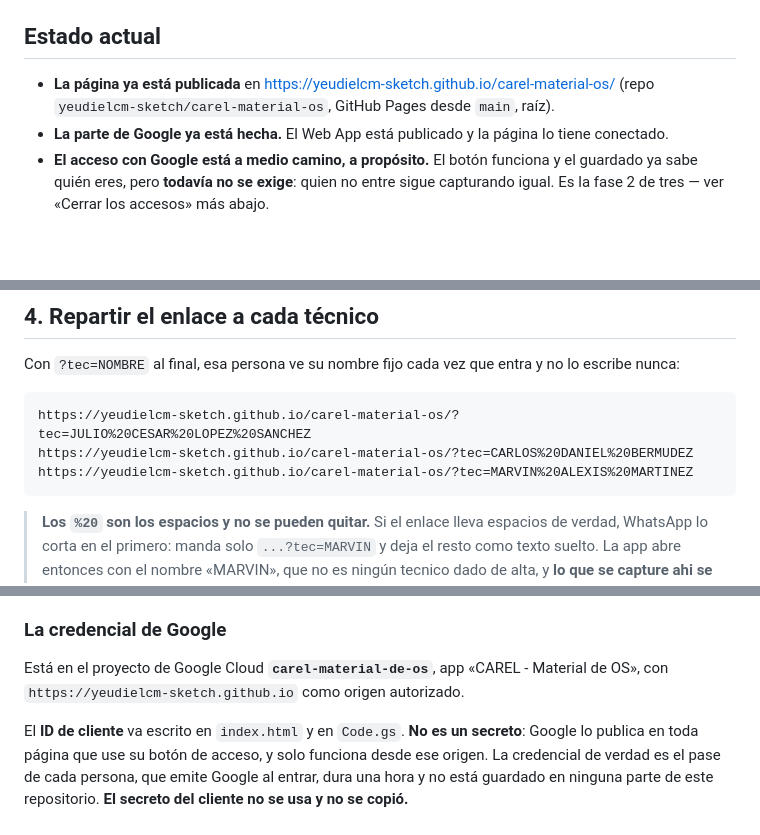
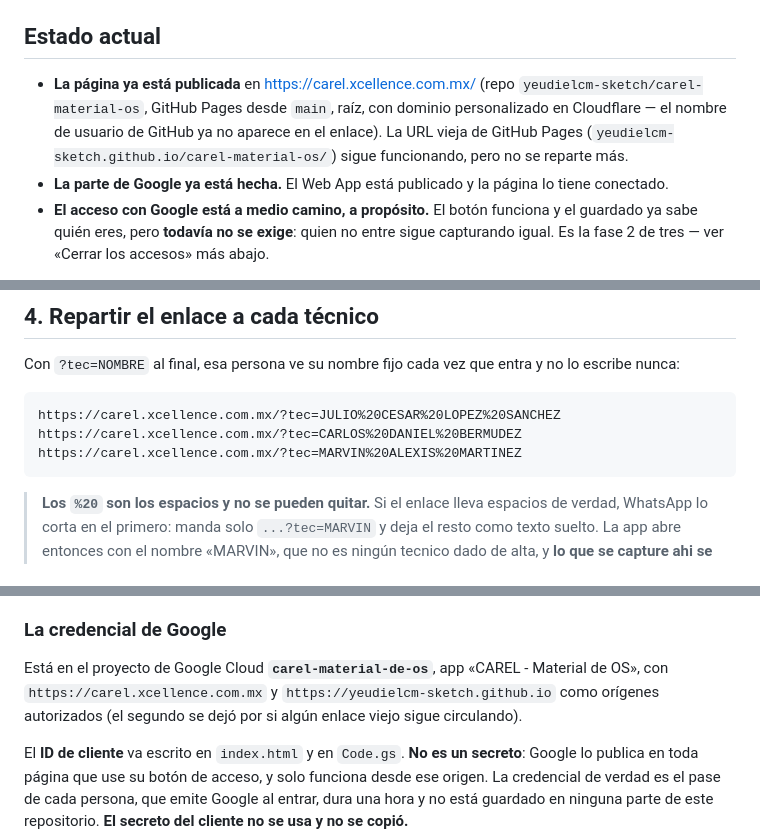
Before and after one commit to yeudielcm-sketch/carel-material-os, a Markdown page: INSTRUCCIONES.md, 3 parts joined by grey strips. Drawn GitHub-style; blank space fills up the shorter version.

Commit message:
Actualiza enlaces a carel.xcellence.com.mx
El enlace publico dejo de mostrar el usuario de GitHub; DNS, dominio
personalizado y origen OAuth ya estan configurados por fuera del repo.

Co-Authored-By: Claude Sonnet 5 <noreply@anthropic.com>

````diff
--- a/INSTRUCCIONES.md
+++ b/INSTRUCCIONES.md
@@ -10,9 +10,12 @@ piezas:
 
 ## Estado actual
 
-- **La página ya está publicada** en
-  <https://yeudielcm-sketch.github.io/carel-material-os/> (repo
-  `yeudielcm-sketch/carel-material-os`, GitHub Pages desde `main`, raíz).
+- **La página ya está publicada** en <https://carel.xcellence.com.mx/> (repo
+  `yeudielcm-sketch/carel-material-os`, GitHub Pages desde `main`, raíz, con
+  dominio personalizado en Cloudflare — el nombre de usuario de GitHub ya no
+  aparece en el enlace). La URL vieja de GitHub Pages
+  (`yeudielcm-sketch.github.io/carel-material-os/`) sigue funcionando, pero no
+  se reparte más.
 - **La parte de Google ya está hecha.** El Web App está publicado y la página
   lo tiene conectado.
 - **El acceso con Google está a medio camino, a propósito.** El botón funciona
@@ -78,9 +81,9 @@ Con `?tec=NOMBRE` al final, esa persona ve su nombre fijo cada vez que entra y n
 lo escribe nunca:
 
 ```
-https://yeudielcm-sketch.github.io/carel-material-os/?tec=JULIO%20CESAR%20LOPEZ%20SANCHEZ
-https://yeudielcm-sketch.github.io/carel-material-os/?tec=CARLOS%20DANIEL%20BERMUDEZ
-https://yeudielcm-sketch.github.io/carel-material-os/?tec=MARVIN%20ALEXIS%20MARTINEZ
+https://carel.xcellence.com.mx/?tec=JULIO%20CESAR%20LOPEZ%20SANCHEZ
+https://carel.xcellence.com.mx/?tec=CARLOS%20DANIEL%20BERMUDEZ
+https://carel.xcellence.com.mx/?tec=MARVIN%20ALEXIS%20MARTINEZ
 ```
 
 > **Los `%20` son los espacios y no se pueden quitar.** Si el enlace lleva
@@ -207,8 +210,9 @@ se vería como que el acceso está roto.
 ### La credencial de Google
 
 Está en el proyecto de Google Cloud **`carel-material-de-os`**, app
-«CAREL - Material de OS», con `https://yeudielcm-sketch.github.io` como origen
-autorizado.
+«CAREL - Material de OS», con `https://carel.xcellence.com.mx` y
+`https://yeudielcm-sketch.github.io` como orígenes autorizados (el segundo se
+dejó por si algún enlace viejo sigue circulando).
 
 El **ID de cliente** va escrito en `index.html` y en `Code.gs`. **No es un
 secreto**: Google lo publica en toda página que use su botón de acceso, y solo
````
Also changed, not shown: other parts of INSTRUCCIONES.md (+1 -1 lines).
